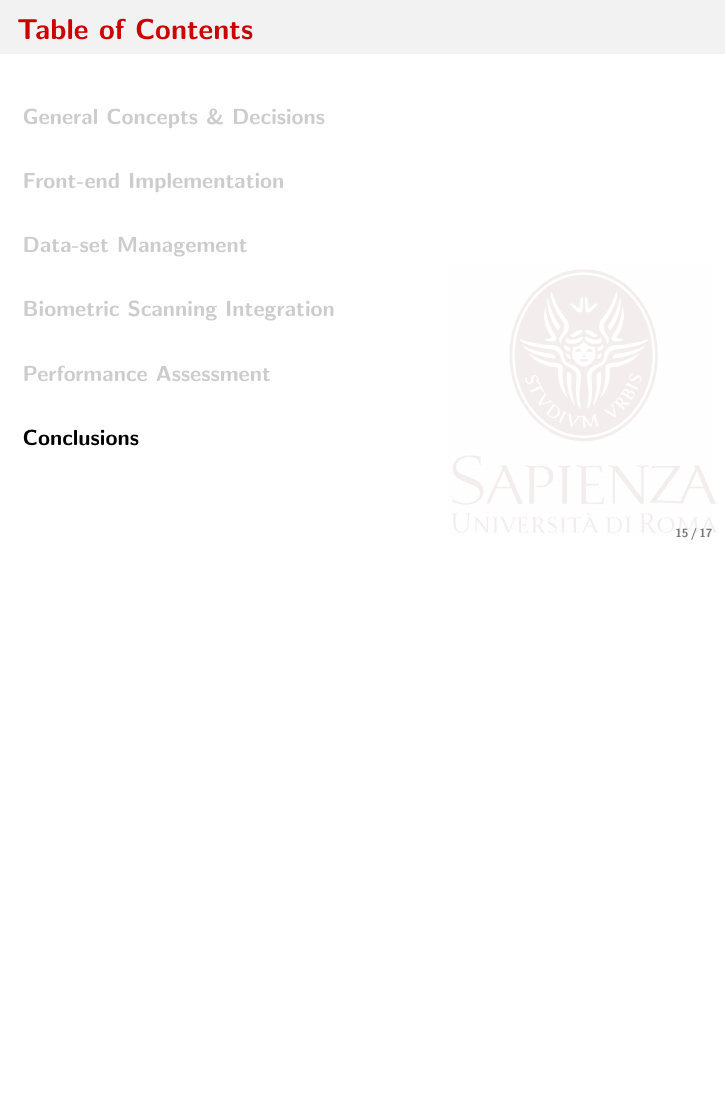
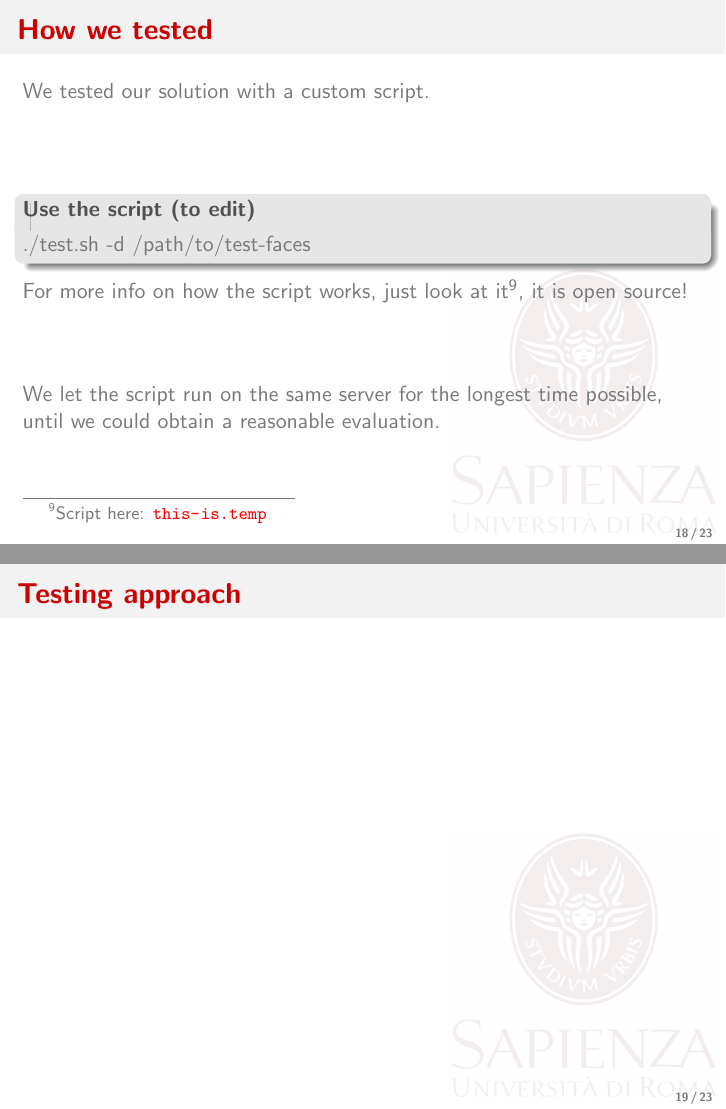
Before and after one commit to TobMTV/biosys-project, LaTeX slides (presentation/biosys-report.tex, which reads presentation/src/performance.tex): page 15 of 17 before the commit and pages 18 and 19 of 23 after it, the two joined at a grey line, the shorter picture padded with empty space. Compiled offline with pdfLaTeX.

Commit message:
Drafts for missing part in presentation

```diff
--- /dev/null
+++ b/presentation/src/performance.tex
@@ -0,0 +1,24 @@
+\begin{frame} \frametitle{How we tested}
+
+	We tested our solution with a custom script.
+
+	\vfill
+
+	\begin{block}{Use the script (to edit)}
+		./test.sh -d /path/to/test-faces
+	\end{block}
+
+	For more info on how the script works, just look at
+	it\footnote{Script here:
+	{\color{red} \url{this-is.temp}}}, it is open source!
+
+	\vfill
+
+	We let the script run on the same server for the longest
+	time possible, until we could obtain a reasonable evaluation.
+
+\end{frame}
+
+\begin{frame} \frametitle{Testing approach}
+
+\end{frame}
```
Also changed, not shown: presentation/biosys-report.tex (+2 -0 lines), presentation/src/integration.tex (added, +17 -0 lines), presentation/biosys-report.pdf, presentation/src/performance.tex (6 more changed lines).
